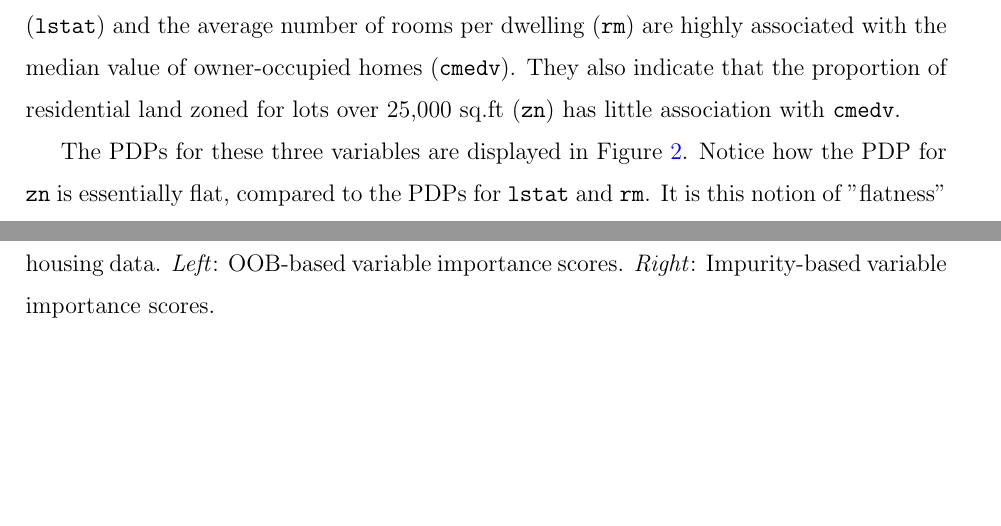
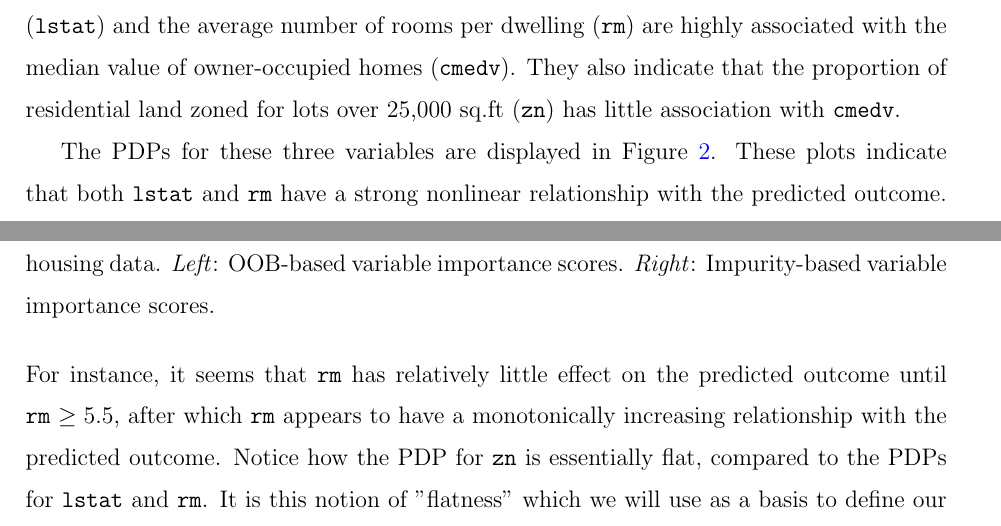
Before and after one commit to AFIT-R/vip-manuscript, a LaTeX paper (greenwell-vi-2017.tex): two parts of pages 7 and 8 of 21, joined at a grey line, cut so that both start at the same text, the shorter picture padded with empty space. Compiled offline with pdfLaTeX; a missing bibliography style is replaced by a similar one.

Commit message:
minor tweaks

```diff
--- a/greenwell-vi-2017.tex
+++ b/greenwell-vi-2017.tex
@@ -206,7 +206,7 @@ For illustration, we will use a corrected version of the Boston housing data ana
   \caption{Variable importance scores from a random forest fit to the (corrected) Boston housing data. \textit{Left}: OOB-based variable importance scores. \textit{Right}: Impurity-based variable importance scores. \label{fig:boston-rf-vip}}
 \end{figure}
 
-The PDPs for these three variables are displayed in Figure~\ref{fig:boston-rf-pdps}. Notice how the PDP for \code{zn} is essentially flat, compared to the PDPs for \code{lstat} and \code{rm}. It is this notion of "flatness" which we will use as a basis to define our variable importance measure.
+The PDPs for these three variables are displayed in Figure~\ref{fig:boston-rf-pdps}. These plots indicate that both \code{lstat} and \code{rm} have a strong nonlinear relationship with the predicted outcome. For instance, it seems that \code{rm} has relatively little effect on the predicted outcome until \code{rm} $\ge 5.5$, after which \code{rm} appears to have a monotonically increasing relationship with the predicted outcome. Notice how the PDP for \code{zn} is essentially flat, compared to the PDPs for \code{lstat} and \code{rm}. It is this notion of "flatness" which we will use as a basis to define our variable importance measure.
 \begin{figure}[!htb]
   \centering
   \includegraphics[width=1.0\textwidth]{boston-rf-pdps}
```
Also changed, not shown: greenwell-vi-2017.pdf, 2 other files.
